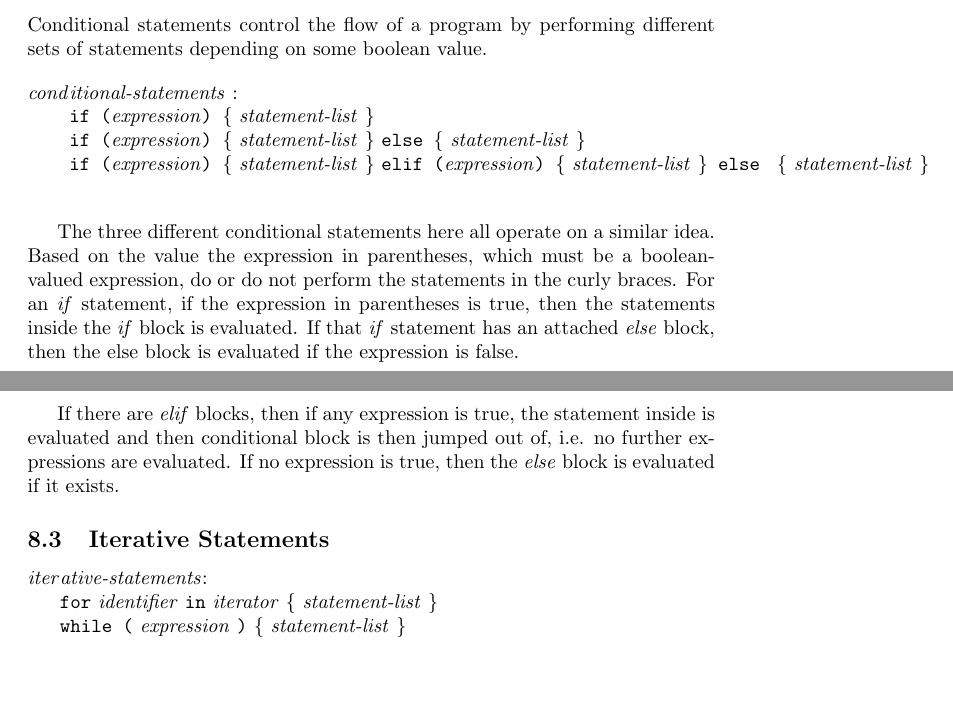
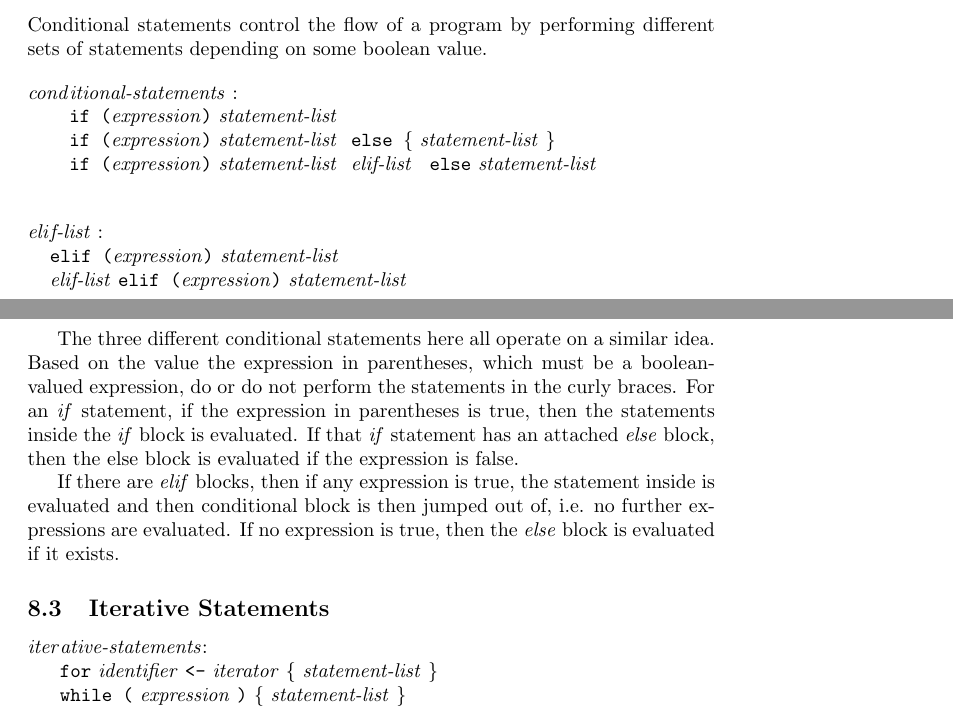
Before and after one commit to tcdevoe/FRY-lang, a LaTeX document (docs/FRY_LanguageReference.tex): two parts of pages 14 and 15 of 16, joined at a grey line, cut so that both start at the same text, the shorter picture padded with empty space. Compiled offline with pdfLaTeX.

```diff
--- a/docs/FRY_LanguageReference.tex
+++ b/docs/FRY_LanguageReference.tex
@@ -521,10 +521,17 @@
 
 \begin{tabbing}
 	\= \emph{cond}\=\emph{itional-statements} : \\
-		\> \> \texttt{if (}\emph{expression}\texttt{) \{} \emph{statement-list} \texttt{\}}\\
-		\>\>  \texttt{if (}\emph{expression}\texttt{) \{} \emph{statement-list} \texttt{\}} \texttt{else}\texttt{ \{} \emph{statement-list} \texttt{\}} \\
-		\>\>  \texttt{if (}\emph{expression}\texttt{) \{} \emph{statement-list} \texttt{\}} \texttt{elif (}\emph{expression}\texttt{) \{} \emph{statement-list} \texttt{\}}\texttt{ else} \texttt{ \{} \emph{statement-list} \texttt{\}} \\
+		\> \> \texttt{if (}\emph{expression}\texttt{)} \emph{statement-list}\\
+		\>\>  \texttt{if (}\emph{expression}\texttt{)} \emph{statement-list} \texttt{} \texttt{else}\texttt{ \{} \emph{statement-list} \texttt{\}} \\
+		\>\>  \texttt{if (}\emph{expression}\texttt{)} \emph{statement-list} \texttt{} \emph{elif-list} \texttt{ else} \emph{statement-list} \\
 \end{tabbing}
+\begin{tabbing}
+	\= \emph{eli}\=\emph{f-list} : \\
+		\> \> \texttt{elif (}\emph{expression}\texttt{)} \emph{statement-list} \\
+		\> \> \emph{elif-list} \texttt{elif (}\emph{expression}\texttt{)} \emph{statement-list}\\
+\end{tabbing}
+
+
 
 The three different conditional statements here all operate on a similar idea. Based on the value the expression in parentheses, which must be a boolean-valued expression, do or do not perform the statements in the curly braces. For an \emph{if} statement, if the expression in parentheses is true, then the statements inside the \emph{if} block is evaluated. If that \emph{if} statement has an attached \emph{else} block, then the else block is evaluated if the expression is false.
 
@@ -534,7 +541,7 @@
 
 \begin{tabbing}
 	\= \emph{iter}\=\emph{ative-statements}: \\
-	\> \> \texttt{for} \emph{identifier} \texttt{in} \emph{iterator} \texttt{\{} \emph{statement-list} \texttt{\}} \\
+	\> \> \texttt{for} \emph{identifier} \texttt{<-} \emph{iterator} \texttt{\{} \emph{statement-list} \texttt{\}} \\
 	\> \> \texttt{while (} \emph{expression} \texttt{)} \texttt{\{} \emph{statement-list} \texttt{\}}
 \end{tabbing}
 
```
Also changed, not shown: src/Makefile, 6 other files.
